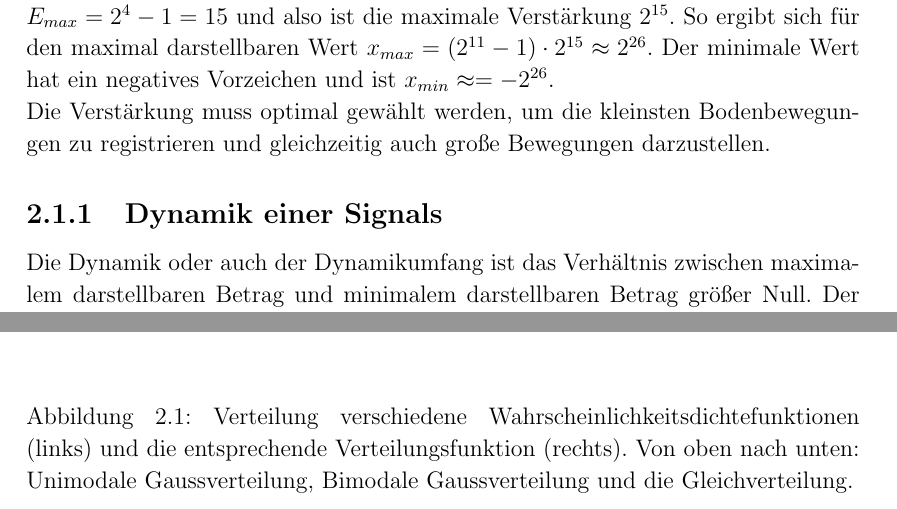
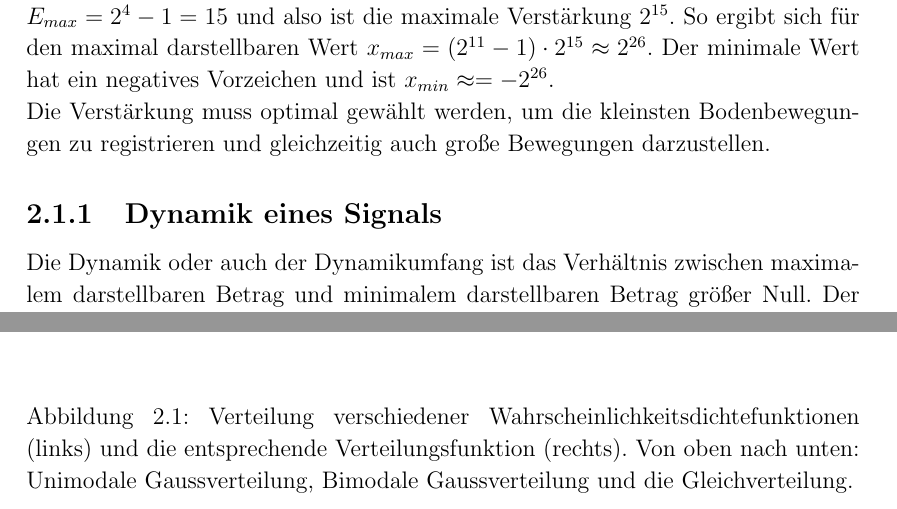
Before and after one commit to miili/Signalanalyse, a LaTeX book (GeophysikalischeSignalanalyse_2014.tex, which reads chapters/02-Definitionen.tex): two parts of pages 18 and 22 of 69, joined at a grey line, cut so that both start at the same text. Compiled offline with pdfLaTeX.

Commit message:
nochmal Typos
Ich hoffe der Sync klappt, test

```diff
--- a/chapters/02-Definitionen.tex
+++ b/chapters/02-Definitionen.tex
@@ -13,7 +13,7 @@ x = V\,F\,2^E.
 So ist im 16-Bit System $F_{min}=0$ und $F_{max}=2^{11}-1 = 2047$. Für $E_{min}=0$und $E_{max}=2^{4}-1=15$ und also ist die maximale Verstärkung $2^{15}$. So ergibt sich für den maximal darstellbaren Wert $x_{max}=(2^{11}-1) \cdot 2^{15} \approx 2^{26}$. Der minimale Wert hat ein negatives Vorzeichen und ist $x_{min} \approx = -2^{26}$.\\
 Die Verstärkung muss optimal gewählt werden, um die kleinsten Bodenbewegungen zu registrieren und gleichzeitig auch große Bewegungen darzustellen.
 
-\subsection{Dynamik einer Signals}
+\subsection{Dynamik eines Signals}
 Die Dynamik oder auch der Dynamikumfang ist das Verhältnis zwischen maximalem darstellbaren Betrag und minimalem darstellbaren Betrag größer Null. Der Dynamikumfang wird ausgedrückt als
 \begin{equation}
 20\log \frac{A_{\textrm{max}}}{A_{\textrm{min}}}\,dB\footnote{Die Einheit ist dB und steht für Dezibel. Dieses Kunstwort ist angelehnt an Graham Bell den Erfinder des Telefons.}
@@ -75,7 +75,7 @@ P(s)=
 \begin{figure}
 \centering
 \includegraphics[width=1\tw]{fig/02-Definitionen/dichtefunktionen.png}
-\caption{Verteilung verschiedene Wahrscheinlichkeitsdichtefunktionen (links) und die entsprechende Verteilungsfunktion (rechts). Von oben nach unten: Unimodale Gaussverteilung, Bimodale Gaussverteilung und die Gleichverteilung.}
+\caption{Verteilung verschiedener Wahrscheinlichkeitsdichtefunktionen (links) und die entsprechende Verteilungsfunktion (rechts). Von oben nach unten: Unimodale Gaussverteilung, Bimodale Gaussverteilung und die Gleichverteilung.}
 \label{fig:stoch_distribution}
 \end{figure}
 
```
